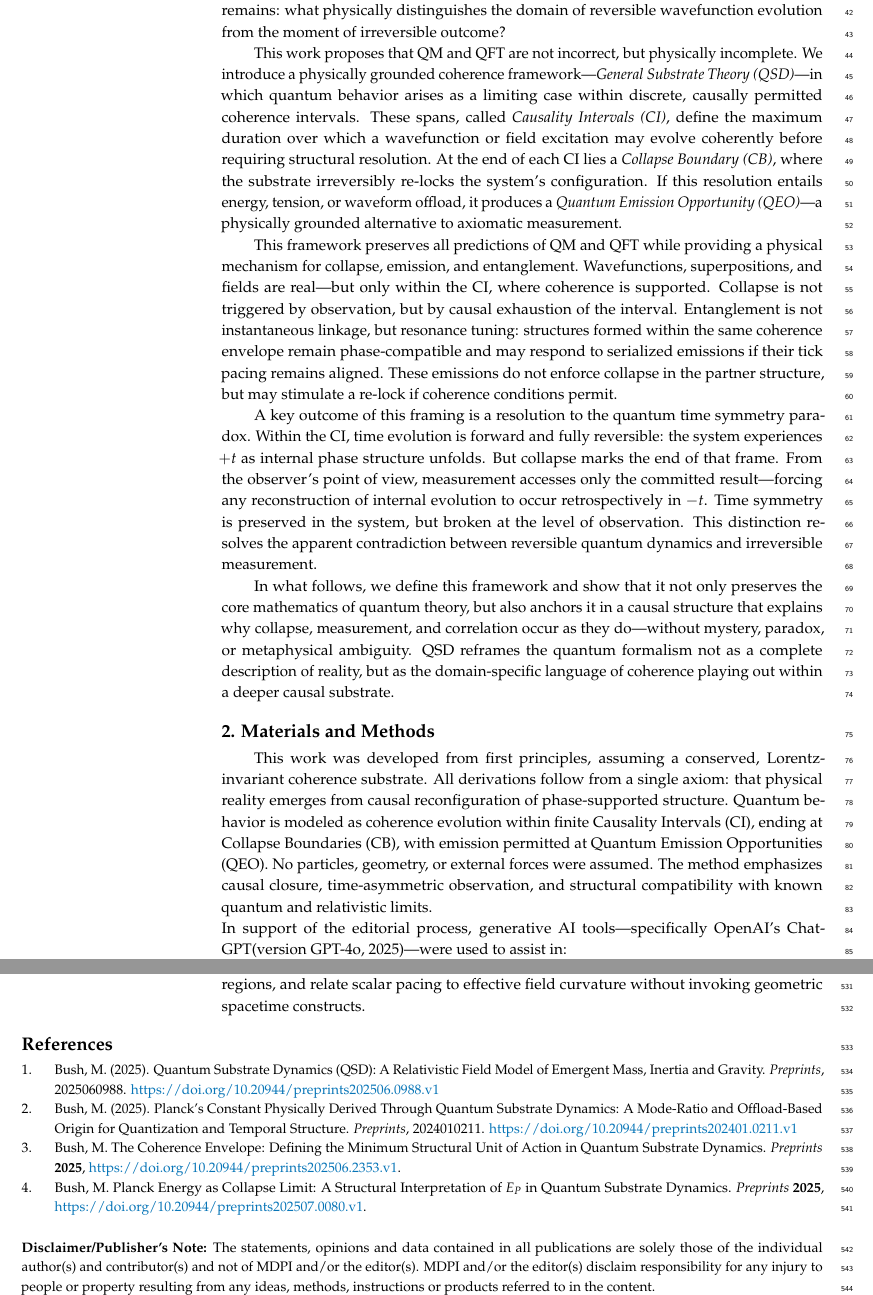
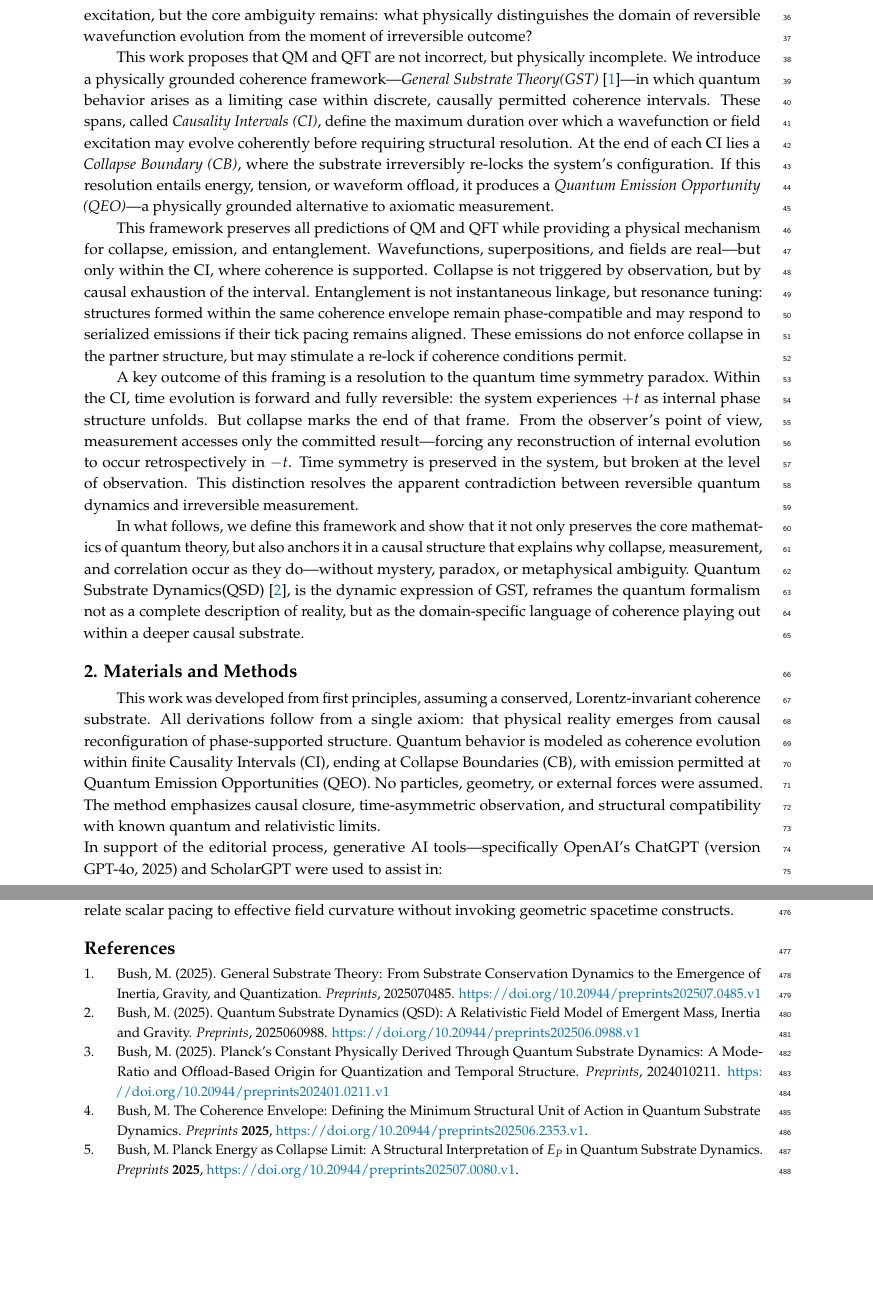
Before and after one commit to mrhadden/qsd-qmqft, a LaTeX paper (qsd-qmqft.tex): two parts of pages 2 and 13 of 13 before the commit and two parts of pages 2 and 12 of 12 after it, joined at a grey line, cut so that both start at the same text, the shorter picture padded with empty space. Compiled offline with pdfLaTeX.

Commit message:
Updates from Overleaf

```diff
--- a/qsd-qmqft.tex
+++ b/qsd-qmqft.tex
@@ -1,20 +1,23 @@
 %  LaTeX support: latex@mdpi.com
 %  For support, please attach all files needed for compiling as well as the log file, and specify your operating system, LaTeX version, and LaTeX editor.
 
-\newcommand{\qsdpapertitle}{Quantum Theory as a Pacing-Limited Regime: Collapse, Coherence, and Causality in the Conserved Substrate}
+\newcommand{\qsdgst}{General Substrate Theory}
+\newcommand{\qsd}{Quantum Substrate Dynamics}
+\newcommand{\qsdgsta}{GST}
+\newcommand{\qsda}{QSD}
+
+\newcommand{\qsdpapertitle}{Quantum Theory as a Pacing-Limited Regime: Collapse, Coherence, and Causality in General Substrate Theory}
 \newcommand{\qsdauthorname}{Michael Bush}
 \newcommand{\qsdauthorinitials}{M.B.}
 \newcommand{\qsdauthoremail}{mbush@haddentechnologies.com}
 \newcommand{\qsdorcid}{0009-0003-9747-9109}
 \newcommand{\qsdcorp}{Hadden Technologies Corporation}
-\newcommand{\qsdgptname}{OpenAI’s ChatGPT}
-\newcommand{\qsdgptver}{GPT-4o}
-\newcommand{\qsdgptyear}{2025}
-\newcommand{\qsdkeywords}{Quantum mechanics, Quantum field theory, Collapse, Measurement, Causality Interval, Collapse Boundary, Quantum Emission Opportunity, Time symmetry, Entanglement, Coherence, Substrate dynamics, Structural re-lock, Serialized emission, Frame-dependent time, Quantum Substrate Dynamics}
+\newcommand{\qsdkeywords}{Quantum mechanics, Quantum field theory, Collapse, Causality Interval, Collapse Boundary, Quantum Emission Opportunity, Time symmetry, Entanglement, Quantum Substrate Dynamics}
 \newcommand{\qsdmethodstatement}
 {This work was developed from first principles, assuming a conserved, Lorentz-invariant coherence substrate. All derivations follow from a single axiom: that physical reality emerges from causal reconfiguration of phase-supported structure. Quantum behavior is modeled as coherence evolution within finite Causality Intervals (CI), ending at Collapse Boundaries (CB), with emission permitted at Quantum Emission Opportunities (QEO). No particles, geometry, or external forces were assumed. The method emphasizes causal closure, time-asymmetric observation, and structural compatibility with known quantum and relativistic limits.}
 \newcommand{\qsdabstract}
-{Quantum mechanics and quantum field theory (QM/QFT) accurately describe the statistical behavior and field dynamics of microscopic systems, yet remain conceptually incomplete when addressing collapse, measurement, and causality. This work proposes that QM/QFT are valid limiting cases within a broader causal framework---\textit{General Substrate Theory (GST)}---in which quantum coherence, superposition, and field propagation are constrained by a physically real, Lorentz-compatible substrate.
+{Quantum mechanics and quantum field theory (QM/QFT) accurately describe the statistical behavior and field dynamics of microscopic systems, yet remain conceptually incomplete when addressing collapse, measurement, and causality. This work proposes that QM/QFT are valid limiting cases within a broader causal framework---\textit{General
+Substrate Theory (GST)}---in which quantum coherence, superposition, and field propagation are constrained by a physically real, Lorentz-compatible substrate.
 \\
 We introduce the concept of the \textit{coherence tick}, a finite causal interval during which the substrate maintains structured waveforms as real, phase-resolved possibilities. Within this tick, standard QM/QFT formalisms---including unitary evolution, superposition, and entanglement---are fully supported. \textit{This work does not modify quantum equations, but constrains their causal applicability to coherence-supported intervals.} \textit{Collapse is not postulated}, but instead \textit{physically derived as the re-lock event} at the end of the tick: a structural commitment by the substrate that resolves all permissible phase configurations into one irreversible outcome. Measurement is thus reinterpreted not as an observer-triggered event, but as \textit{the first moment post-tick when the committed structure becomes externally accessible}.
 \\
@@ -29,7 +32,7 @@ By grounding quantum phenomena in substrate-limited coherence intervals, we unif
 %%%%%%%%%%%%%%%%%%%%%%%%%%%%%%%%%%%%%%%%%%%%%%%%%%%%%%%%%%%%%%%%%%%%%
 
 %=================================================================
-\documentclass[entropy,article,submit,pdftex,moreauthors]{Definitions/mdpi}
+\documentclass[preprints,article,submit,pdftex,moreauthors]{Definitions/mdpi}
 %\documentclass[preprints,article,submit,pdftex,moreauthors]{Definitions/mdpi}
 % For posting an early version of this manuscript as a preprint, you may use "preprints" as the journal. Changing "submit" to "accept" before posting will remove line numbers.
 
@@ -231,26 +234,23 @@ Quantum mechanics (QM) and quantum field theory (QFT) offer powerful and precise
 
 These questions arise not from flaws in the mathematical formalism, but from the absence of a clearly defined causal structure. Quantum systems evolve unitarily under the Schrödinger equation, but this evolution terminates abruptly when a measurement is made. The standard theory provides no internal mechanism for this transition. In QFT, the issue is displaced into operator algebra and vacuum excitation, but the core ambiguity remains: what physically distinguishes the domain of reversible wavefunction evolution from the moment of irreversible outcome?
 
-This work proposes that QM and QFT are not incorrect, but physically incomplete. We introduce a physically grounded coherence framework—\textit{General Substrate Theory (QSD)}—in which quantum behavior arises as a limiting case within discrete, causally permitted coherence intervals. These spans, called \textit{Causality Intervals (CI)}, define the maximum duration over which a wavefunction or field excitation may evolve coherently before requiring structural resolution. At the end of each CI lies a \textit{Collapse Boundary (CB)}, where the substrate irreversibly re-locks the system's configuration. If this resolution entails energy, tension, or waveform offload, it produces a \textit{Quantum Emission Opportunity (QEO)}—a physically grounded alternative to axiomatic measurement.
+This work proposes that QM and QFT are not incorrect, but physically incomplete. We introduce a physically grounded coherence framework—\textit{\qsdgst (\qsdgsta)}~\cite{bush-gst}—in which quantum behavior arises as a limiting case within discrete, causally permitted coherence intervals. These spans, called \textit{Causality Intervals (CI)}, define the maximum duration over which a wavefunction or field excitation may evolve coherently before requiring structural resolution. At the end of each CI lies a \textit{Collapse Boundary (CB)}, where the substrate irreversibly re-locks the system's configuration. If this resolution entails energy, tension, or waveform offload, it produces a \textit{Quantum Emission Opportunity (QEO)}—a physically grounded alternative to axiomatic measurement.
 
 This framework preserves all predictions of QM and QFT while providing a physical mechanism for collapse, emission, and entanglement. Wavefunctions, superpositions, and fields are real—but only within the CI, where coherence is supported. Collapse is not triggered by observation, but by causal exhaustion of the interval. Entanglement is not instantaneous linkage, but resonance tuning: structures formed within the same coherence envelope remain phase-compatible and may respond to serialized emissions if their tick pacing remains aligned. These emissions do not enforce collapse in the partner structure, but may stimulate a re-lock if coherence conditions permit.
 
 A key outcome of this framing is a resolution to the quantum time symmetry paradox. Within the CI, time evolution is forward and fully reversible: the system experiences \( +t \) as internal phase structure unfolds. But collapse marks the end of that frame. From the observer’s point of view, measurement accesses only the committed result—forcing any reconstruction of internal evolution to occur retrospectively in \( -t \). Time symmetry is preserved in the system, but broken at the level of observation. This distinction resolves the apparent contradiction between reversible quantum dynamics and irreversible measurement.
 
-In what follows, we define this framework and show that it not only preserves the core mathematics of quantum theory, but also anchors it in a causal structure that explains why collapse, measurement, and correlation occur as they do—without mystery, paradox, or metaphysical ambiguity. QSD reframes the quantum formalism not as a complete description of reality, but as the domain-specific language of coherence playing out within a deeper causal substrate.
-
-
+In what follows, we define this framework and show that it not only preserves the core mathematics of quantum theory, but also anchors it in a causal structure that explains why collapse, measurement, and correlation occur as they do—without mystery, paradox, or metaphysical ambiguity. \qsd (\qsda)~\cite{bush2025}, is the dynamic expression of \qsdgsta, reframes the quantum formalism not as a complete description of reality, but as the domain-specific language of coherence playing out within a deeper causal substrate.
 
 %%%%%%%%%%%%%%%%%%%%%%%%%%%%%%%%%%%%%%%%%%
 \section{Materials and Methods}
 %%%%%%%%%%%%%%%%%%%%%%%%%%%%%%%%%%%%%%%%%%
 \qsdmethodstatement
 \\
-In support of the editorial process, generative AI tools—specifically \qsdgptname (version \qsdgptver, \qsdgptyear)—were used to assist in:
+In support of the editorial process, generative AI tools—specifically OpenAI’s ChatGPT (version GPT-4o, 2025) and ScholarGPT were used to assist in:
 \begin{itemize}
-    \item Generating illustrative figures based on the author’s conceptual framework, with iterative refinement to ensure fidelity to the substrate-based dynamics of the model,
-    \item Researching, validating, and cross-referencing related scientific concepts to improve accuracy, contextual alignment, and clarity,
-    \item Summarizing and formatting externally sourced material already selected by the author.
+    \item Generating initial illustrative figures based on the author’s conceptual framework, with iterative refinement to ensure fidelity to the substrate-based dynamics of the model,
+    \item Researching, validating, and testing against related scientific concepts to improve notation, accuracy, contextual alignment, and clarity
 \end{itemize}
 
 No original theoretical contributions were generated by the AI system; all scientific claims, hypotheses, derivations, and interpretations were authored and reviewed by the human researcher. The use of AI is disclosed in alignment with journal policy for transparency in the writing process.
@@ -697,6 +697,9 @@ Further work will formalize this relationship across curved and layered substrat
 % ACS format
 \isAPAandChicago{}{%
 \begin{thebibliography}{999}
+% Reference
+\bibitem{bush-gst}
+Bush, M. (2025). General Substrate Theory: From Substrate Conservation Dynamics to the Emergence of Inertia, Gravity, and Quantization. \textit{Preprints}, 2025070485. \url{https://doi.org/10.20944/preprints202507.0485.v1}
 % Reference
 \bibitem{bush2025}
 Bush, M. (2025). Quantum Substrate Dynamics (QSD): A Relativistic Field Model of Emergent Mass, Inertia and Gravity. \textit{Preprints}, 2025060988. \url{https://doi.org/10.20944/preprints202506.0988.v1}
```
Also changed, not shown: qsd-qmqft.tex (12 more changed lines).
